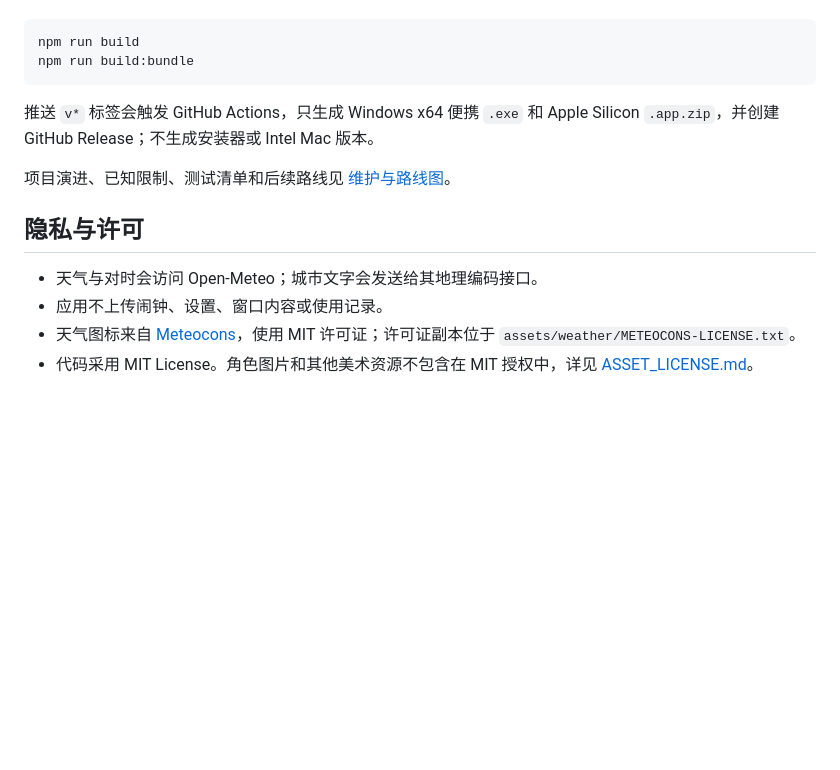
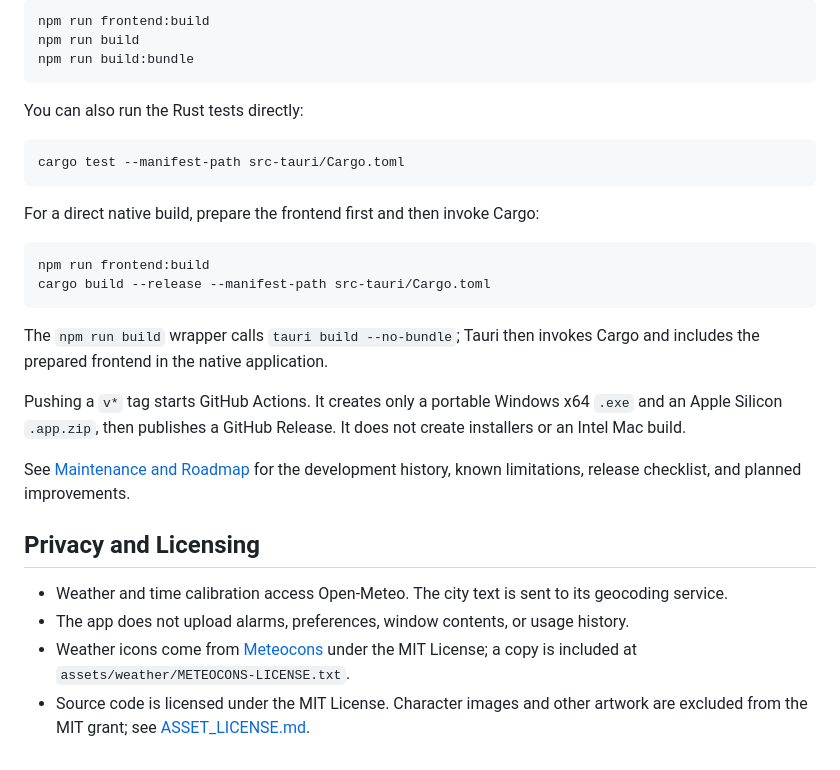
Before and after one commit to rzblood/yeye-floating-clock, a Markdown page: README.md, the part around one of its changes. Rendered like a GitHub page; blank space fills up the shorter version.

Commit message:
Document Rust build flow in English (#6)

````diff
--- a/README.md
+++ b/README.md
@@ -58,16 +66,32 @@ npm run check
 
 ```bash
+npm run frontend:build
 npm run build
 npm run build:bundle
 ```
 
-推送 `v*` 标签会触发 GitHub Actions，只生成 Windows x64 便携 `.exe` 和 Apple Silicon `.app.zip`，并创建 GitHub Release；不生成安装器或 Intel Mac 版本。
+You can also run the Rust tests directly:
 
-项目演进、已知限制、测试清单和后续路线见 [维护与路线图](docs/MAINTENANCE.md)。
+```bash
+cargo test --manifest-path src-tauri/Cargo.toml
+```
 
-## 隐私与许可
+For a direct native build, prepare the frontend first and then invoke Cargo:
 
-- 天气与对时会访问 Open‑Meteo；城市文字会发送给其地理编码接口。
-- 应用不上传闹钟、设置、窗口内容或使用记录。
-- 天气图标来自 [Meteocons](https://github.com/basmilius/meteocons)，使用 MIT 许可证；许可证副本位于 `assets/weather/METEOCONS-LICENSE.txt`。
-- 代码采用 MIT License。角色图片和其他美术资源不包含在 MIT 授权中，详见 [ASSET_LICENSE.md](ASSET_LICENSE.md)。
+```bash
+npm run frontend:build
+cargo build --release --manifest-path src-tauri/Cargo.toml
+```
+
+The `npm run build` wrapper calls `tauri build --no-bundle`; Tauri then invokes Cargo and includes the prepared frontend in the native application.
+
+Pushing a `v*` tag starts GitHub Actions. It creates only a portable Windows x64 `.exe` and an Apple Silicon `.app.zip`, then publishes a GitHub Release. It does not create installers or an Intel Mac build.
+
+See [Maintenance and Roadmap](docs/MAINTENANCE.md) for the development history, known limitations, release checklist, and planned improvements.
+
+## Privacy and Licensing
+
+- Weather and time calibration access Open-Meteo. The city text is sent to its geocoding service.
+- The app does not upload alarms, preferences, window contents, or usage history.
+- Weather icons come from [Meteocons](https://github.com/basmilius/meteocons) under the MIT License; a copy is included at `assets/weather/METEOCONS-LICENSE.txt`.
+- Source code is licensed under the MIT License. Character images and other artwork are excluded from the MIT grant; see [ASSET_LICENSE.md](ASSET_LICENSE.md).
````
Also changed, not shown: other parts of README.md (+41 -33 lines).
